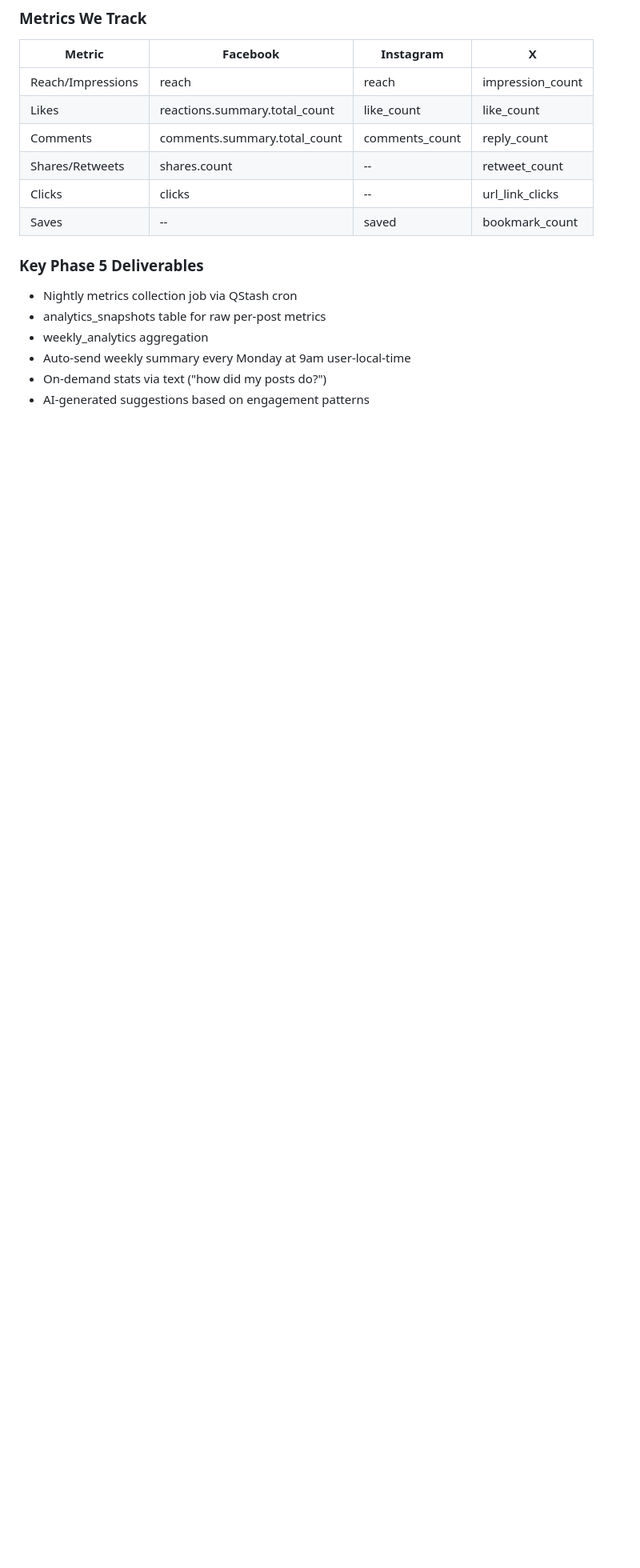
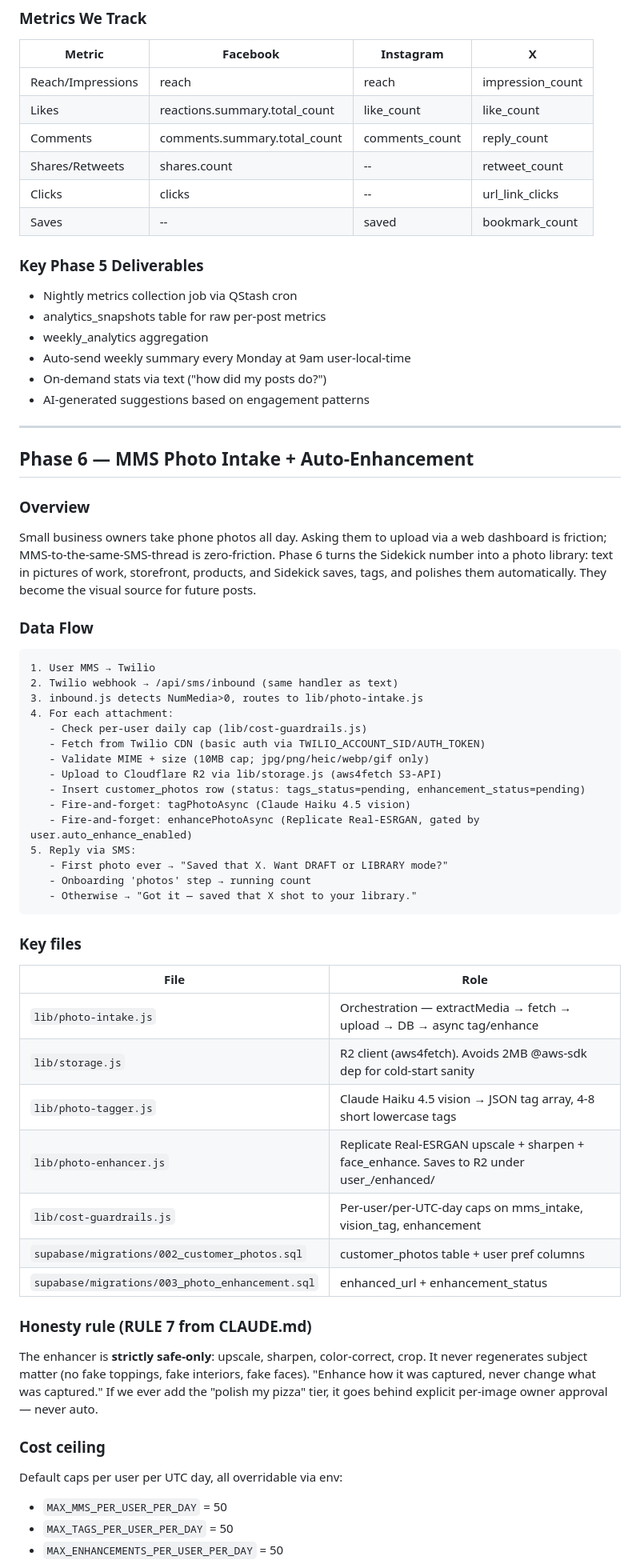
Before and after one commit to zed0minat0r/marketing-app, a Markdown page: ARCHITECTURE.md, the part around one of its changes. Shown at 80% size. GitHub-like rendering; blank space fills up the shorter version.

````diff
--- a/ARCHITECTURE.md
+++ b/ARCHITECTURE.md
@@ -416,3 +416,64 @@ Nightly batch job (Upstash QStash cron, runs at 2am UTC):
 - Auto-send weekly summary every Monday at 9am user-local-time
 - On-demand stats via text ("how did my posts do?")
 - AI-generated suggestions based on engagement patterns
+
+---
+
+## Phase 6 — MMS Photo Intake + Auto-Enhancement
+
+### Overview
+
+Small business owners take phone photos all day. Asking them to upload via a
+web dashboard is friction; MMS-to-the-same-SMS-thread is zero-friction. Phase 6
+turns the Sidekick number into a photo library: text in pictures of work,
+storefront, products, and Sidekick saves, tags, and polishes them
+automatically. They become the visual source for future posts.
+
+### Data Flow
+
+```
+1. User MMS → Twilio
+2. Twilio webhook → /api/sms/inbound (same handler as text)
+3. inbound.js detects NumMedia>0, routes to lib/photo-intake.js
+4. For each attachment:
+   - Check per-user daily cap (lib/cost-guardrails.js)
+   - Fetch from Twilio CDN (basic auth via TWILIO_ACCOUNT_SID/AUTH_TOKEN)
+   - Validate MIME + size (10MB cap; jpg/png/heic/webp/gif only)
+   - Upload to Cloudflare R2 via lib/storage.js (aws4fetch S3-API)
+   - Insert customer_photos row (status: tags_status=pending, enhancement_status=pending)
+   - Fire-and-forget: tagPhotoAsync (Claude Haiku 4.5 vision)
+   - Fire-and-forget: enhancePhotoAsync (Replicate Real-ESRGAN, gated by user.auto_enhance_enabled)
+5. Reply via SMS:
+   - First photo ever → "Saved that X. Want DRAFT or LIBRARY mode?"
+   - Onboarding 'photos' step → running count
+   - Otherwise → "Got it — saved that X shot to your library."
+```
+
+### Key files
+
+| File | Role |
+|------|------|
+| `lib/photo-intake.js` | Orchestration — extractMedia → fetch → upload → DB → async tag/enhance |
+| `lib/storage.js` | R2 client (aws4fetch). Avoids 2MB @aws-sdk dep for cold-start sanity |
+| `lib/photo-tagger.js` | Claude Haiku 4.5 vision → JSON tag array, 4-8 short lowercase tags |
+| `lib/photo-enhancer.js` | Replicate Real-ESRGAN upscale + sharpen + face_enhance. Saves to R2 under user_<id>/enhanced/ |
+| `lib/cost-guardrails.js` | Per-user/per-UTC-day caps on mms_intake, vision_tag, enhancement |
+| `supabase/migrations/002_customer_photos.sql` | customer_photos table + user pref columns |
+| `supabase/migrations/003_photo_enhancement.sql` | enhanced_url + enhancement_status |
+
+### Honesty rule (RULE 7 from CLAUDE.md)
+
+The enhancer is **strictly safe-only**: upscale, sharpen, color-correct,
+crop. It never regenerates subject matter (no fake toppings, fake interiors,
+fake faces). "Enhance how it was captured, never change what was captured."
+If we ever add the "polish my pizza" tier, it goes behind explicit per-image
+owner approval — never auto.
+
+### Cost ceiling
+
+Default caps per user per UTC day, all overridable via env:
+
+- `MAX_MMS_PER_USER_PER_DAY` = 50
+- `MAX_TAGS_PER_USER_PER_DAY` = 50
+- `MAX_ENHANCEMENTS_PER_USER_PER_DAY` = 50
+
````
Also changed, not shown: other parts of ARCHITECTURE.md (+56 -0 lines).
